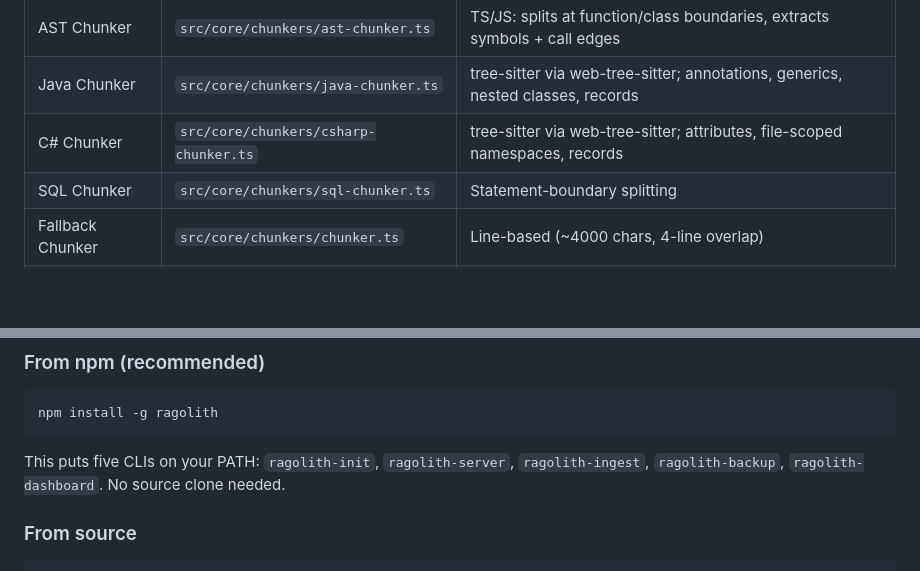
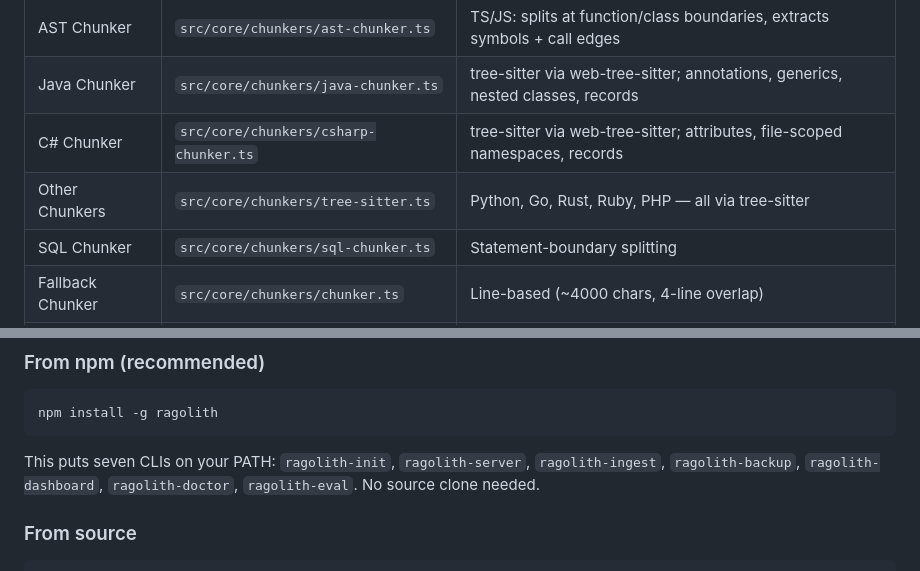
Before and after one commit to vasyafomiuk/ragolith, a Markdown page: README.md, 2 parts joined by grey strips. GitHub-like rendering; blank space fills up the shorter version.

````diff
--- a/README.md
+++ b/README.md
@@ -59,6 +59,7 @@ All embeddings and reranking run locally in Docker — no external API keys need
 | AST Chunker      | `src/core/chunkers/ast-chunker.ts`    | TS/JS: splits at function/class boundaries, extracts symbols + call edges       |
 | Java Chunker     | `src/core/chunkers/java-chunker.ts`   | tree-sitter via web-tree-sitter; annotations, generics, nested classes, records |
 | C# Chunker       | `src/core/chunkers/csharp-chunker.ts` | tree-sitter via web-tree-sitter; attributes, file-scoped namespaces, records    |
+| Other Chunkers   | `src/core/chunkers/tree-sitter.ts`    | Python, Go, Rust, Ruby, PHP — all via tree-sitter                               |
 | SQL Chunker      | `src/core/chunkers/sql-chunker.ts`    | Statement-boundary splitting                                                    |
 | Fallback Chunker | `src/core/chunkers/chunker.ts`        | Line-based (~4000 chars, 4-line overlap)                                        |
 | Dispatch         | `src/core/chunkers/dispatch.ts`       | Picks the right chunker per language                                            |
@@ -112,7 +113,7 @@ All embeddings and reranking run locally in Docker — no external API keys need
 npm install -g ragolith
 ```
 
-This puts five CLIs on your PATH: `ragolith-init`, `ragolith-server`, `ragolith-ingest`, `ragolith-backup`, `ragolith-dashboard`. No source clone needed.
+This puts seven CLIs on your PATH: `ragolith-init`, `ragolith-server`, `ragolith-ingest`, `ragolith-backup`, `ragolith-dashboard`, `ragolith-doctor`, `ragolith-eval`. No source clone needed.
 
 ### From source
 
````
Also changed, not shown: CHANGELOG.md (+7 -0 lines).
